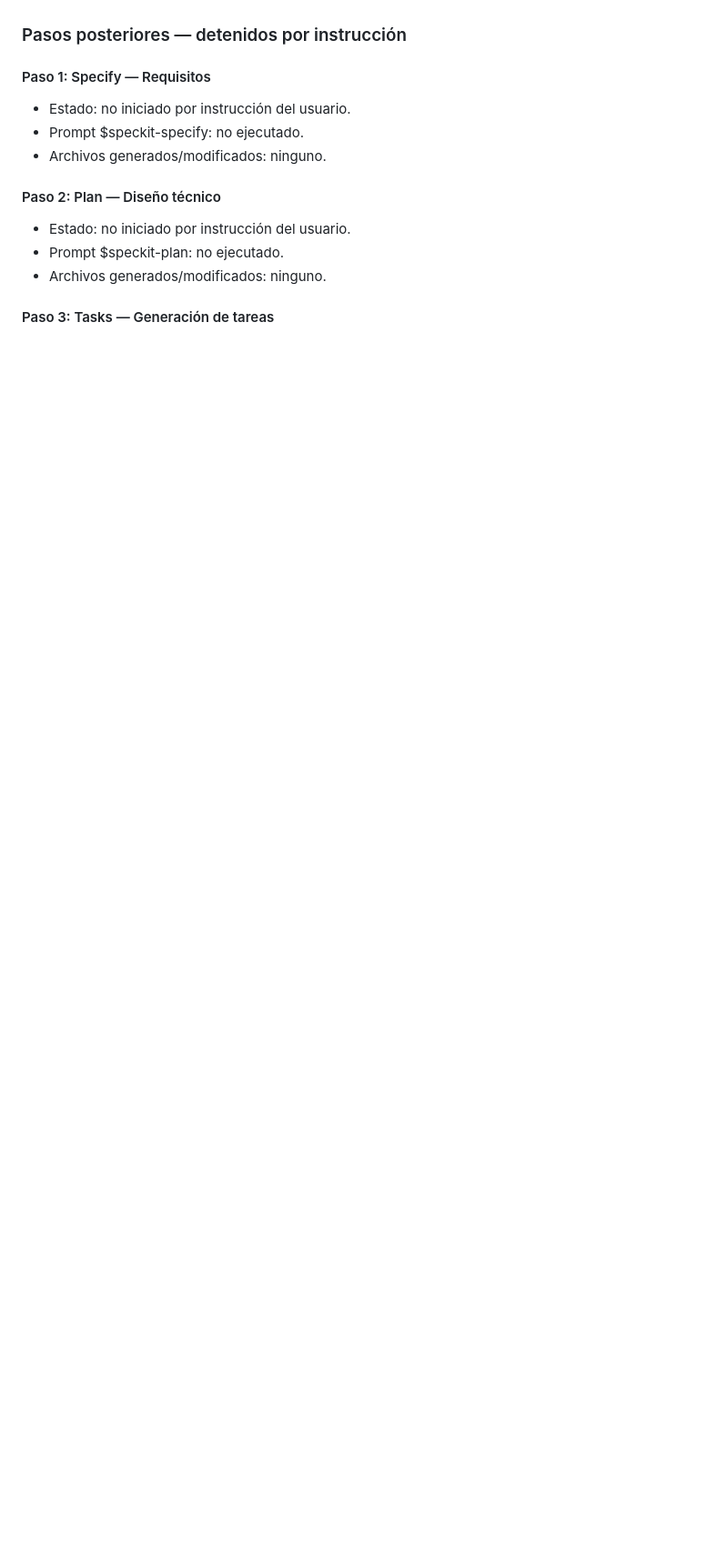
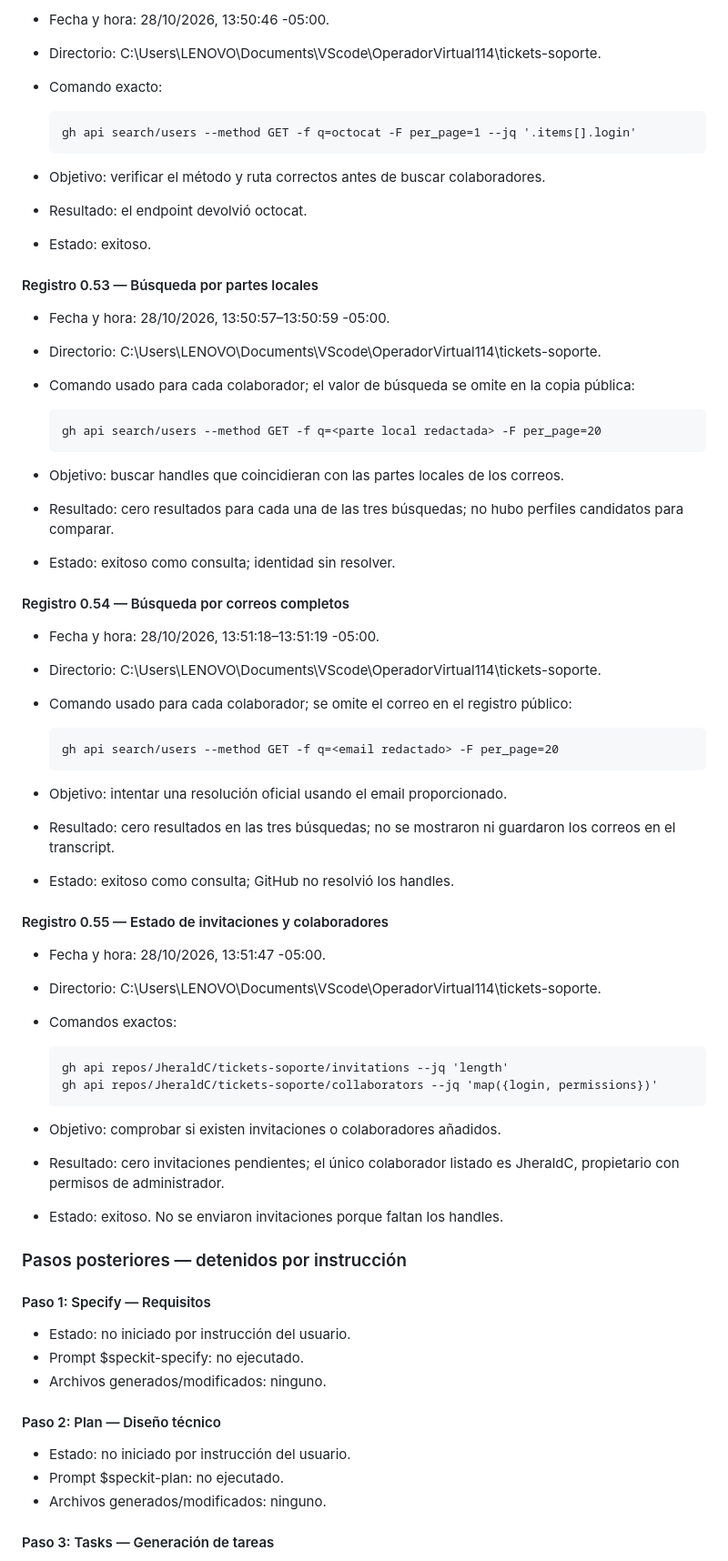
Before and after one commit to JheraldC/tickets-soporte, a Markdown page: docs/bitacora-laboratorio.md, the part around one of its changes. Shown at 91% size. Drawn GitHub-style; blank space fills up the shorter version.

```diff
--- a/docs/bitacora-laboratorio.md
+++ b/docs/bitacora-laboratorio.md
@@ -659,3 +718,51 @@ No se registran tokens, contraseñas, códigos temporales de autenticación ni c
+- Fecha y hora: 28/10/2026, 13:50:46 -05:00.
+- Directorio: C:\Users\LENOVO\Documents\VScode\OperadorVirtual114\tickets-soporte.
+- Comando exacto:
+
+      gh api search/users --method GET -f q=octocat -F per_page=1 --jq '.items[].login'
+
+- Objetivo: verificar el método y ruta correctos antes de buscar colaboradores.
+- Resultado: el endpoint devolvió octocat.
+- Estado: exitoso.
+
+#### Registro 0.53 — Búsqueda por partes locales
+
+- Fecha y hora: 28/10/2026, 13:50:57–13:50:59 -05:00.
+- Directorio: C:\Users\LENOVO\Documents\VScode\OperadorVirtual114\tickets-soporte.
+- Comando usado para cada colaborador; el valor de búsqueda se omite en la copia pública:
+
+      gh api search/users --method GET -f q=<parte local redactada> -F per_page=20
+
+- Objetivo: buscar handles que coincidieran con las partes locales de los correos.
+- Resultado: cero resultados para cada una de las tres búsquedas; no hubo perfiles candidatos para comparar.
+- Estado: exitoso como consulta; identidad sin resolver.
+
+#### Registro 0.54 — Búsqueda por correos completos
+
+- Fecha y hora: 28/10/2026, 13:51:18–13:51:19 -05:00.
+- Directorio: C:\Users\LENOVO\Documents\VScode\OperadorVirtual114\tickets-soporte.
+- Comando usado para cada colaborador; se omite el correo en el registro público:
+
+      gh api search/users --method GET -f q=<email redactado> -F per_page=20
+
+- Objetivo: intentar una resolución oficial usando el email proporcionado.
+- Resultado: cero resultados en las tres búsquedas; no se mostraron ni guardaron los correos en el transcript.
+- Estado: exitoso como consulta; GitHub no resolvió los handles.
+
+#### Registro 0.55 — Estado de invitaciones y colaboradores
+
+- Fecha y hora: 28/10/2026, 13:51:47 -05:00.
+- Directorio: C:\Users\LENOVO\Documents\VScode\OperadorVirtual114\tickets-soporte.
+- Comandos exactos:
+
+      gh api repos/JheraldC/tickets-soporte/invitations --jq 'length'
+      gh api repos/JheraldC/tickets-soporte/collaborators --jq 'map({login, permissions})'
+
+- Objetivo: comprobar si existen invitaciones o colaboradores añadidos.
+- Resultado: cero invitaciones pendientes; el único colaborador listado es JheraldC, propietario con permisos de administrador.
+- Estado: exitoso. No se enviaron invitaciones porque faltan los handles.
+
+
 ### Pasos posteriores — detenidos por instrucción
 
 #### Paso 1: Specify — Requisitos
```
Also changed, not shown: other parts of docs/bitacora-laboratorio.md (+60 -1 lines).
